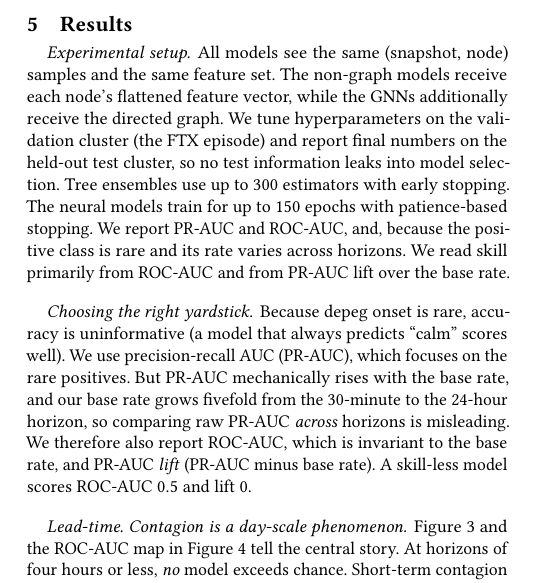
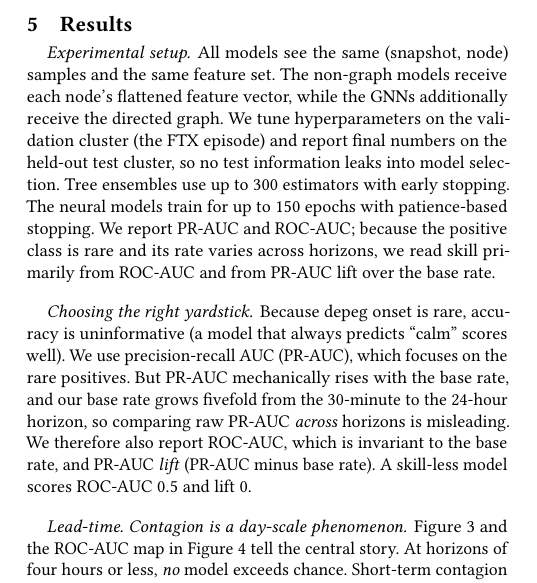
Before and after one commit to nl2992/ICAIF_stablecoin-contagion-gnn, a LaTeX paper (paper/standalone_gnn_paper/main.tex): part of one column of page 5 of 11, cut so that both start at the same text. Compiled offline with pdfLaTeX.

Commit message:
paper: fix broken sentence and XGBoost base-rate text inconsistency
Broken sentence 'We report PR-AUC and ROC-AUC, and, because...' lacked
a main clause; restructured with semicolon. XGBoost text said 'sits exactly
at base rate of 0.29' but Table 1 shows 0.271 (below base rate); corrected
to 'falls below the base rate at 0.271'.

```diff
--- a/paper/standalone_gnn_paper/main.tex
+++ b/paper/standalone_gnn_paper/main.tex
@@ -454,9 +454,8 @@ set. The non-graph models receive each node's flattened feature vector, while th
 receive the directed graph. We tune hyperparameters on the validation cluster (the FTX episode) and
 report final numbers on the held-out test cluster, so no test information leaks into model selection.
 Tree ensembles use up to 300 estimators with early stopping. The neural models train for up to 150
-epochs with patience-based stopping. We report PR-AUC and ROC-AUC, and, because the positive class is
-rare and its rate varies across horizons. We read skill primarily from ROC-AUC and from PR-AUC lift
-over the base rate.
+epochs with patience-based stopping. We report PR-AUC and ROC-AUC; because the positive class is rare and its rate varies across
+horizons, we read skill primarily from ROC-AUC and from PR-AUC lift over the base rate.
 
 \paragraph{Choosing the right yardstick.} Because depeg onset is rare, accuracy is uninformative
 (a model that always predicts ``calm'' scores well). We use precision-recall AUC (PR-AUC), which
```
Also changed, not shown: paper/standalone_gnn_paper/main.tex (4 more changed lines).
